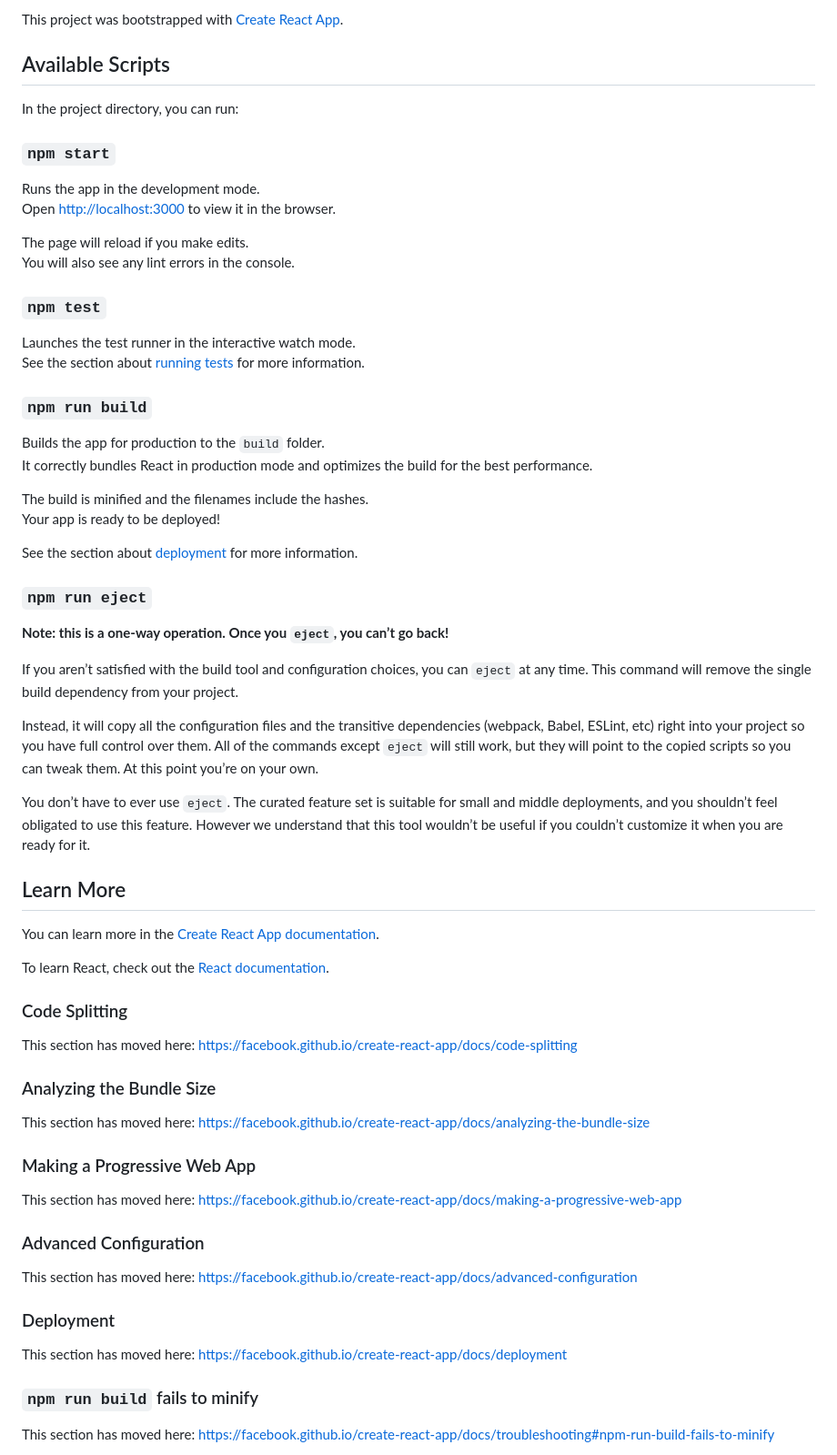
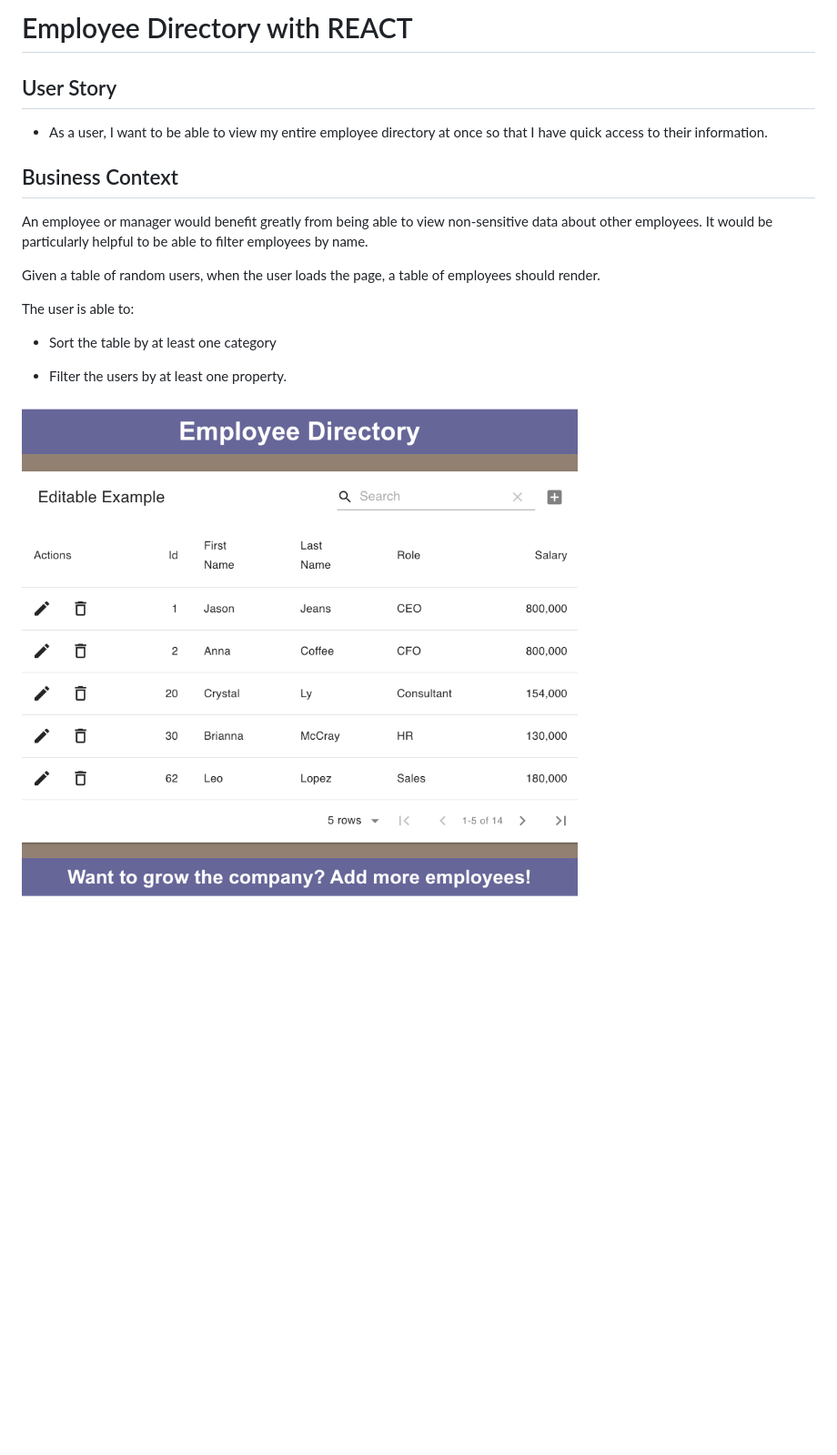
Before and after one commit to kimiinglet/reactEmployeeDirectory, a Markdown page: README.md, the part around the change. Shown at 91% size. GitHub-like rendering; pictures changed too: Employee.png (added); blank space fills up the shorter version.

```diff
--- a/README.md
+++ b/README.md
@@ -1,68 +1,21 @@
-This project was bootstrapped with [Create React App](https://github.com/facebook/create-react-app).
+# Employee Directory with REACT
 
-## Available Scripts
 
-In the project directory, you can run:
+## User Story
 
-### `npm start`
+* As a user, I want to be able to view my entire employee directory at once so that I have quick access to their information.
 
-Runs the app in the development mode.<br />
-Open [http://localhost:3000](http://localhost:3000) to view it in the browser.
+## Business Context
 
-The page will reload if you make edits.<br />
-You will also see any lint errors in the console.
+An employee or manager would benefit greatly from being able to view non-sensitive data about other employees. It would be particularly helpful to be able to filter employees by name.
 
-### `npm test`
 
-Launches the test runner in the interactive watch mode.<br />
-See the section about [running tests](https://facebook.github.io/create-react-app/docs/running-tests) for more information.
+Given a table of random users, when the user loads the page, a table of employees should render.
 
-### `npm run build`
+The user is able to:
 
-Builds the app for production to the `build` folder.<br />
-It correctly bundles React in production mode and optimizes the build for the best performance.
+  * Sort the table by at least one category
 
-The build is minified and the filenames include the hashes.<br />
-Your app is ready to be deployed!
+  * Filter the users by at least one property.
 
-See the section about [deployment](https://facebook.github.io/create-react-app/docs/deployment) for more information.
-
-### `npm run eject`
-
-**Note: this is a one-way operation. Once you `eject`, you can’t go back!**
-
-If you aren’t satisfied with the build tool and configuration choices, you can `eject` at any time. This command will remove the single build dependency from your project.
-
-Instead, it will copy all the configuration files and the transitive dependencies (webpack, Babel, ESLint, etc) right into your project so you have full control over them. All of the commands except `eject` will still work, but they will point to the copied scripts so you can tweak them. At this point you’re on your own.
-
-You don’t have to ever use `eject`. The curated feature set is suitable for small and middle deployments, and you shouldn’t feel obligated to use this feature. However we understand that this tool wouldn’t be useful if you couldn’t customize it when you are ready for it.
-
-## Learn More
-
-You can learn more in the [Create React App documentation](https://facebook.github.io/create-react-app/docs/getting-started).
-
-To learn React, check out the [React documentation](https://reactjs.org/).
-
-### Code Splitting
-
-This section has moved here: https://facebook.github.io/create-react-app/docs/code-splitting
-
-### Analyzing the Bundle Size
-
-This section has moved here: https://facebook.github.io/create-react-app/docs/analyzing-the-bundle-size
-
-### Making a Progressive Web App
-
-This section has moved here: https://facebook.github.io/create-react-app/docs/making-a-progressive-web-app
-
-### Advanced Configuration
-
-This section has moved here: https://facebook.github.io/create-react-app/docs/advanced-configuration
-
-### Deployment
-
-This section has moved here: https://facebook.github.io/create-react-app/docs/deployment
-
-### `npm run build` fails to minify
-
-This section has moved here: https://facebook.github.io/create-react-app/docs/troubleshooting#npm-run-build-fails-to-minify
+<img src="./Employee.png">
```
Also changed, not shown: 1 other file.
